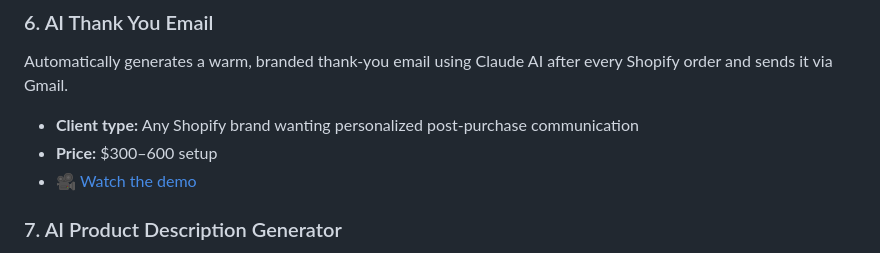
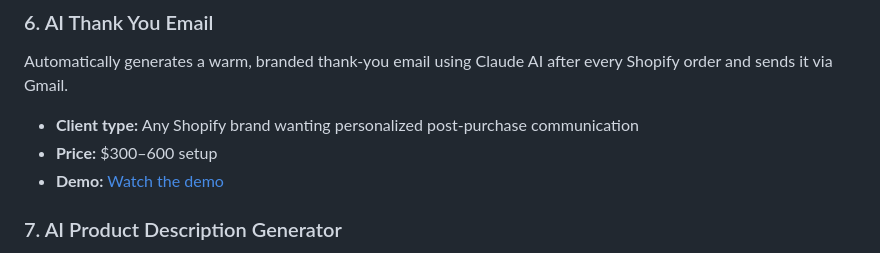
Before and after one commit to n8n-djmo/shopify-automation-portfolio, a Markdown page: README.md, the part around the change. GitHub-like rendering.

```diff
--- a/README.md
+++ b/README.md
@@ -45,7 +45,7 @@ Automatically classifies incoming customer emails (COMPLAINT, RETURN, QUESTION,
 Automatically generates a warm, branded thank-you email using Claude AI after every Shopify order and sends it via Gmail.
 - **Client type:** Any Shopify brand wanting personalized post-purchase communication
 - **Price:** $300–600 setup
-- 🎥 [Watch the demo](https://www.loom.com/share/711107e700db4c13ba48cea61d6c41d0)
+- **Demo:** [Watch the demo](https://www.loom.com/share/711107e700db4c13ba48cea61d6c41d0)
 
 ### 7. AI Product Description Generator
 Pulls a Shopify product's title, type, and tags, then uses Claude AI to generate a 150-word SEO-optimized description and writes it directly back to the Shopify product page.
```
